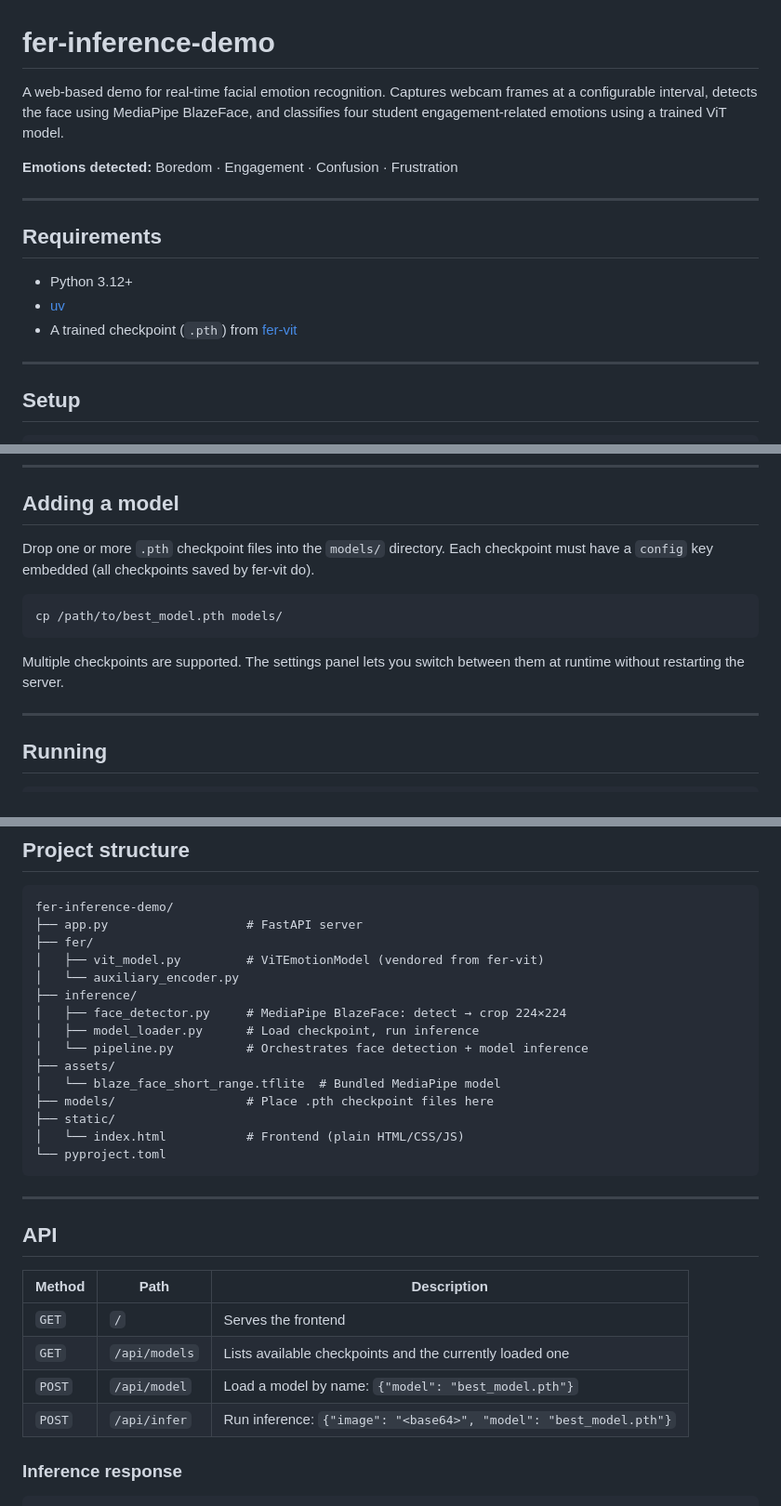
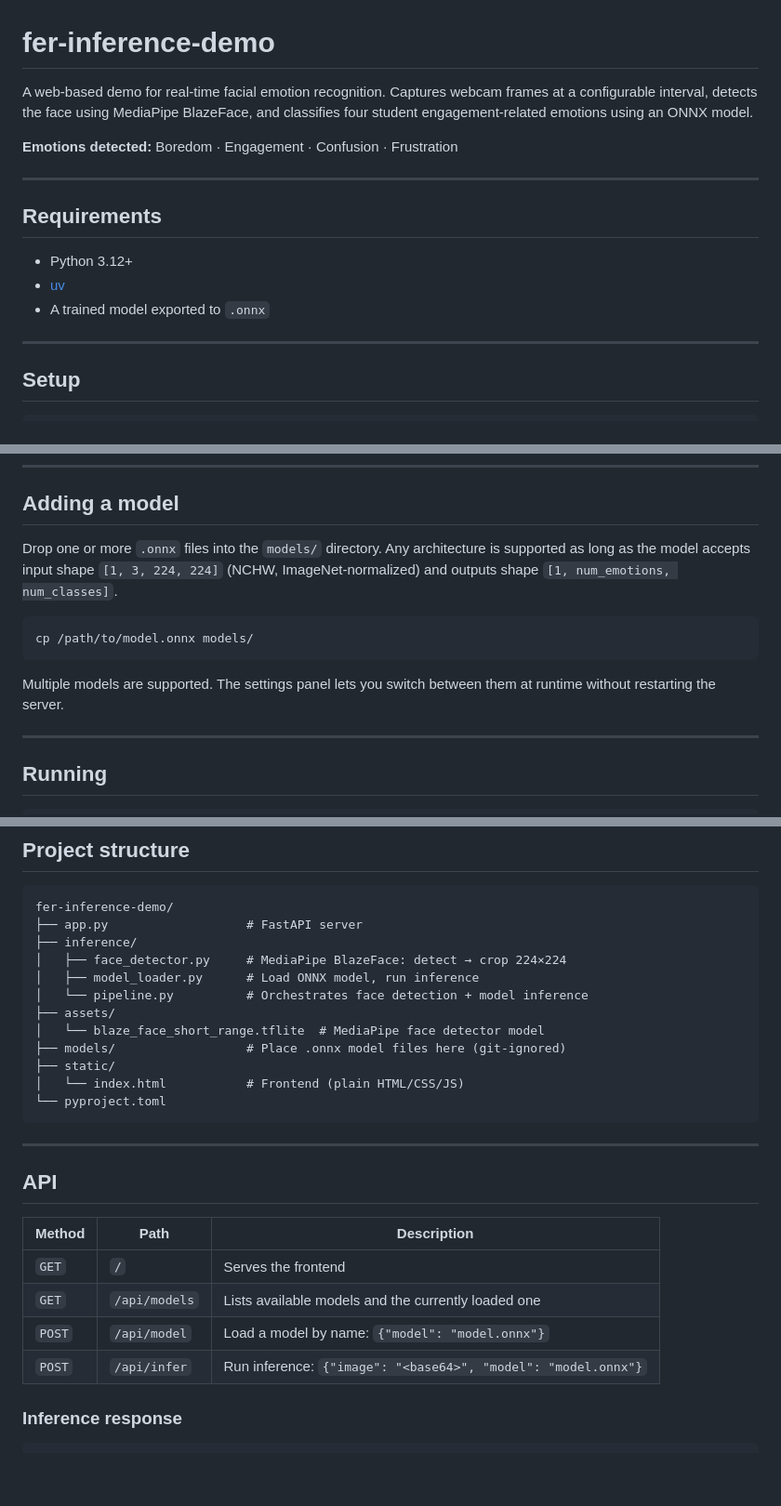
Before and after one commit to aitf-sr1/fer-inference-demo, a Markdown page: README.md, 3 parts joined by grey strips. Shown at 93% size. Rendered like a GitHub page; blank space fills up the shorter version.

Commit message:
docs: update README for onnx-based inference

````diff
--- a/README.md
+++ b/README.md
@@ -1,6 +1,6 @@
 # fer-inference-demo
 
-A web-based demo for real-time facial emotion recognition. Captures webcam frames at a configurable interval, detects the face using MediaPipe BlazeFace, and classifies four student engagement-related emotions using a trained ViT model.
+A web-based demo for real-time facial emotion recognition. Captures webcam frames at a configurable interval, detects the face using MediaPipe BlazeFace, and classifies four student engagement-related emotions using an ONNX model.
 
 **Emotions detected:** Boredom · Engagement · Confusion · Frustration
 
@@ -10,7 +10,7 @@ A web-based demo for real-time facial emotion recognition. Captures webcam frame
 
 - Python 3.12+
 - [uv](https://docs.astral.sh/uv/)
-- A trained checkpoint (`.pth`) from [fer-vit](https://github.com/aitf-sr1/fer-vit)
+- A trained model exported to `.onnx`
 
 ---
 
@@ -35,13 +35,13 @@ curl -L -o assets/blaze_face_short_range.tflite \
 
 ## Adding a model
 
-Drop one or more `.pth` checkpoint files into the `models/` directory. Each checkpoint must have a `config` key embedded (all checkpoints saved by fer-vit do).
+Drop one or more `.onnx` files into the `models/` directory. Any architecture is supported as long as the model accepts input shape `[1, 3, 224, 224]` (NCHW, ImageNet-normalized) and outputs shape `[1, num_emotions, num_classes]`.
 
 ```bash
-cp /path/to/best_model.pth models/
+cp /path/to/model.onnx models/
 ```
 
-Multiple checkpoints are supported. The settings panel lets you switch between them at runtime without restarting the server.
+Multiple models are supported. The settings panel lets you switch between them at runtime without restarting the server.
 
 ---
 
@@ -60,16 +60,13 @@ Then open [http://localhost:8000](http://localhost:8000) in a browser.
 ```
 fer-inference-demo/
 ├── app.py                   # FastAPI server
-├── fer/
-│   ├── vit_model.py         # ViTEmotionModel (vendored from fer-vit)
-│   └── auxiliary_encoder.py
 ├── inference/
 │   ├── face_detector.py     # MediaPipe BlazeFace: detect → crop 224×224
-│   ├── model_loader.py      # Load checkpoint, run inference
+│   ├── model_loader.py      # Load ONNX model, run inference
 │   └── pipeline.py          # Orchestrates face detection + model inference
 ├── assets/
-│   └── blaze_face_short_range.tflite  # Bundled MediaPipe model
-├── models/                  # Place .pth checkpoint files here
+│   └── blaze_face_short_range.tflite  # MediaPipe face detector model
+├── models/                  # Place .onnx model files here (git-ignored)
 ├── static/
 │   └── index.html           # Frontend (plain HTML/CSS/JS)
 └── pyproject.toml
@@ -82,9 +79,9 @@ fer-inference-demo/
 | Method | Path | Description |
 |--------|------|-------------|
 | `GET` | `/` | Serves the frontend |
-| `GET` | `/api/models` | Lists available checkpoints and the currently loaded one |
-| `POST` | `/api/model` | Load a model by name: `{"model": "best_model.pth"}` |
-| `POST` | `/api/infer` | Run inference: `{"image": "<base64>", "model": "best_model.pth"}` |
+| `GET` | `/api/models` | Lists available models and the currently loaded one |
+| `POST` | `/api/model` | Load a model by name: `{"model": "model.onnx"}` |
+| `POST` | `/api/infer` | Run inference: `{"image": "<base64>", "model": "model.onnx"}` |
 
 ### Inference response
 
````
Also changed, not shown: other parts of README.md (+3 -1 lines).
